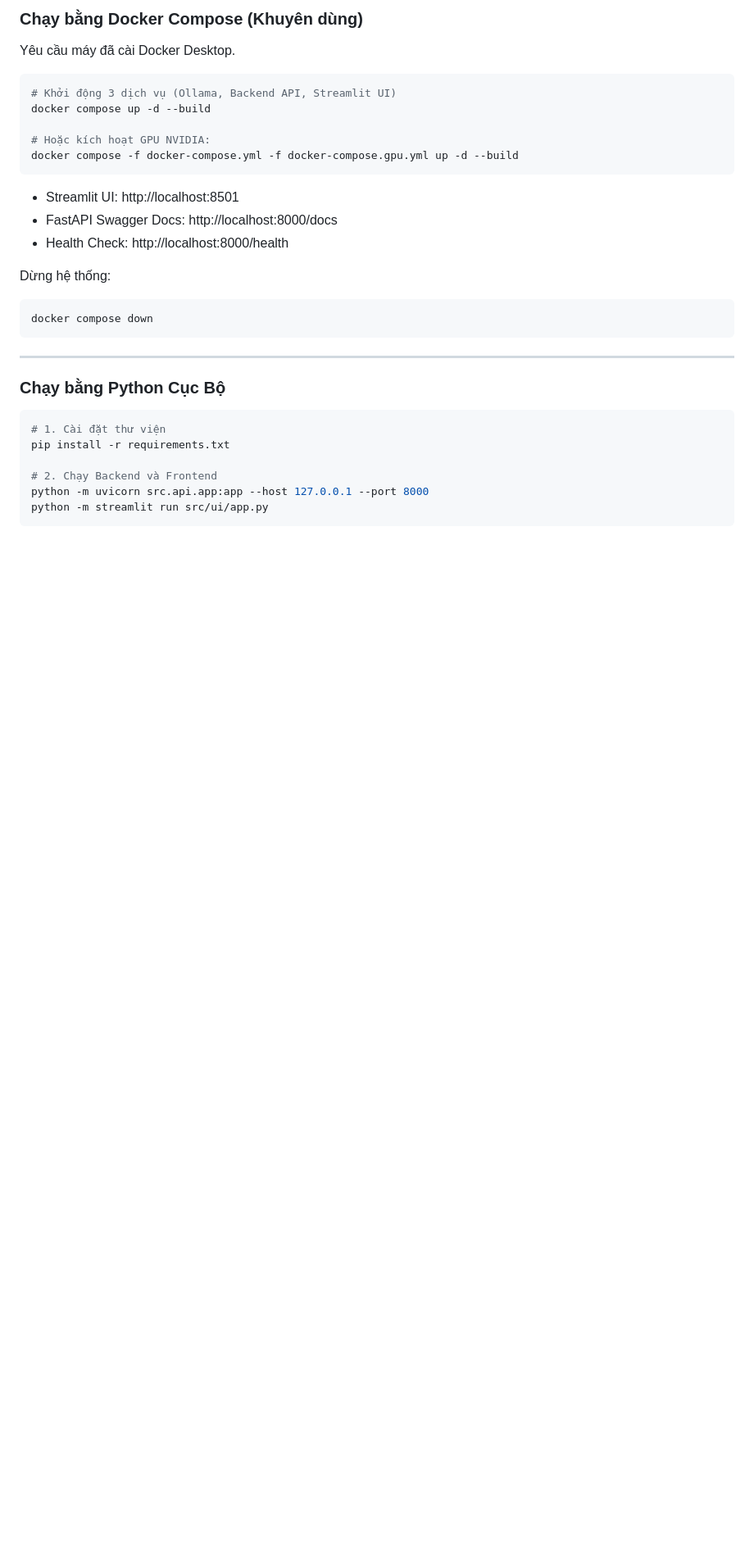
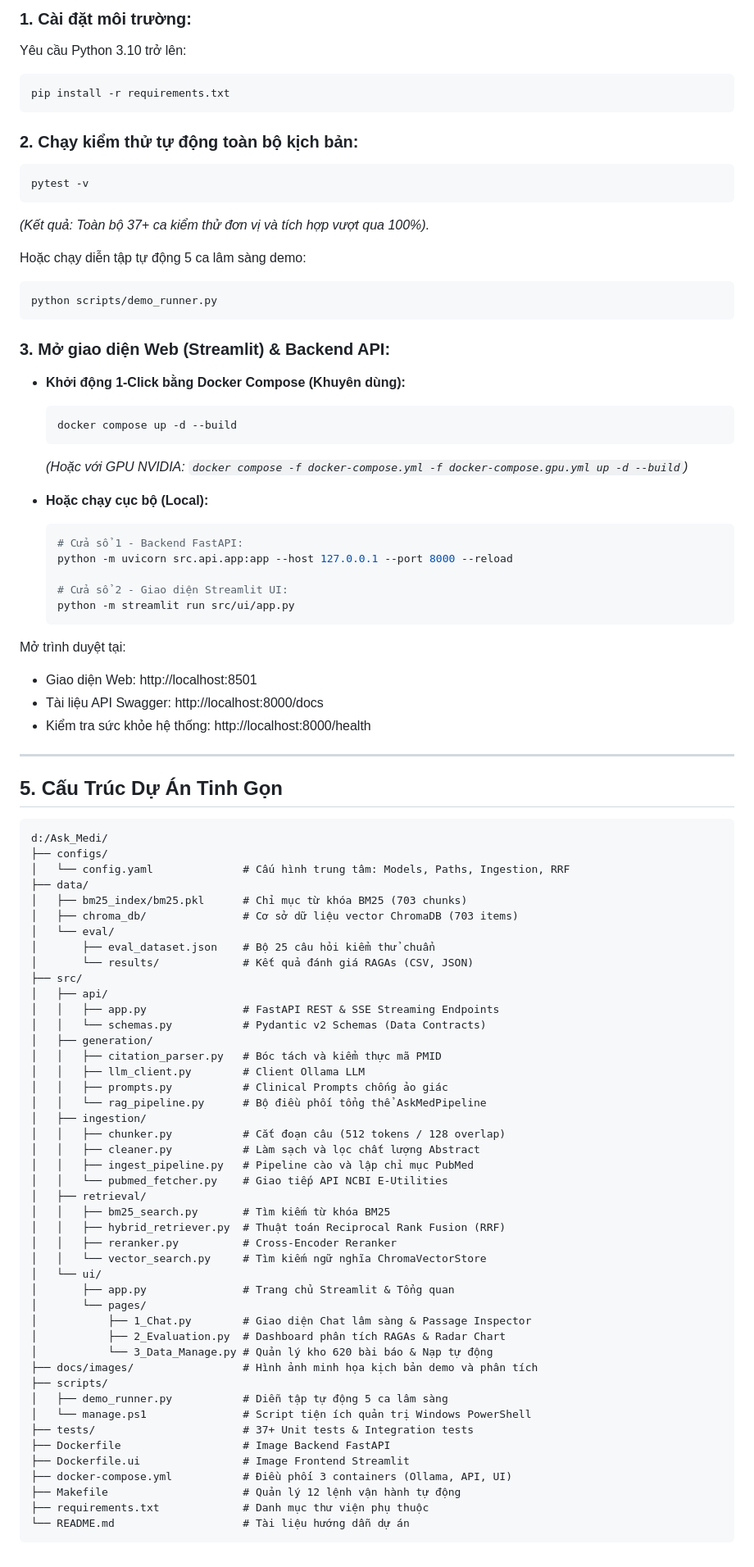
Before and after one commit to huynhhoangtuvan11092006/AskMed, a Markdown page: README.md, the part around one of its changes. Shown at 82% size. Rendered like a GitHub page; blank space fills up the shorter version.

Commit message:
docs: restructure README to match sample 5-part format with clean diagrams, figures and no disclaimer

````diff
--- a/README.md
+++ b/README.md
@@ -83,34 +99,90 @@ Kết quả kiểm thử trên 25 câu hỏi chuẩn ([data/eval/results/benchma
 
-### Chạy bằng Docker Compose (Khuyên dùng)
-
-Yêu cầu máy đã cài Docker Desktop.
-
+### 1. Cài đặt môi trường:
+Yêu cầu Python 3.10 trở lên:
 ```bash
-# Khởi động 3 dịch vụ (Ollama, Backend API, Streamlit UI)
-docker compose up -d --build
-
-# Hoặc kích hoạt GPU NVIDIA:
-docker compose -f docker-compose.yml -f docker-compose.gpu.yml up -d --build
+pip install -r requirements.txt
 ```
 
-* Streamlit UI: http://localhost:8501
-* FastAPI Swagger Docs: http://localhost:8000/docs
-* Health Check: http://localhost:8000/health
+### 2. Chạy kiểm thử tự động toàn bộ kịch bản:
+```bash
+pytest -v
+```
+*(Kết quả: Toàn bộ 37+ ca kiểm thử đơn vị và tích hợp vượt qua 100%).*
 
-Dừng hệ thống:
+Hoặc chạy diễn tập tự động 5 ca lâm sàng demo:
 ```bash
-docker compose down
+python scripts/demo_runner.py
 ```
+
+### 3. Mở giao diện Web (Streamlit) & Backend API:
+* **Khởi động 1-Click bằng Docker Compose (Khuyên dùng):**
+  ```bash
+  docker compose up -d --build
+  ```
+  *(Hoặc với GPU NVIDIA: `docker compose -f docker-compose.yml -f docker-compose.gpu.yml up -d --build`)*
+
+* **Hoặc chạy cục bộ (Local):**
+  ```bash
+  # Cửa sổ 1 - Backend FastAPI:
+  python -m uvicorn src.api.app:app --host 127.0.0.1 --port 8000 --reload
+
+  # Cửa sổ 2 - Giao diện Streamlit UI:
+  python -m streamlit run src/ui/app.py
+  ```
+
+Mở trình duyệt tại:
+* Giao diện Web: http://localhost:8501
+* Tài liệu API Swagger: http://localhost:8000/docs
+* Kiểm tra sức khỏe hệ thống: http://localhost:8000/health
 
 ---
 
-### Chạy bằng Python Cục Bộ
+## 5. Cấu Trúc Dự Án Tinh Gọn
 
-```bash
-# 1. Cài đặt thư viện
-pip install -r requirements.txt
-
-# 2. Chạy Backend và Frontend
-python -m uvicorn src.api.app:app --host 127.0.0.1 --port 8000
-python -m streamlit run src/ui/app.py
+```plaintext
+d:/Ask_Medi/
+├── configs/
+│   └── config.yaml              # Cấu hình trung tâm: Models, Paths, Ingestion, RRF
+├── data/
+│   ├── bm25_index/bm25.pkl      # Chỉ mục từ khóa BM25 (703 chunks)
+│   ├── chroma_db/               # Cơ sở dữ liệu vector ChromaDB (703 items)
+│   └── eval/
+│       ├── eval_dataset.json    # Bộ 25 câu hỏi kiểm thử chuẩn
+│       └── results/             # Kết quả đánh giá RAGAs (CSV, JSON)
+├── src/
+│   ├── api/
+│   │   ├── app.py               # FastAPI REST & SSE Streaming Endpoints
+│   │   └── schemas.py           # Pydantic v2 Schemas (Data Contracts)
+│   ├── generation/
+│   │   ├── citation_parser.py   # Bóc tách và kiểm thực mã PMID
+│   │   ├── llm_client.py        # Client Ollama LLM
+│   │   ├── prompts.py           # Clinical Prompts chống ảo giác
+│   │   └── rag_pipeline.py      # Bộ điều phối tổng thể AskMedPipeline
+│   ├── ingestion/
+│   │   ├── chunker.py           # Cắt đoạn câu (512 tokens / 128 overlap)
+│   │   ├── cleaner.py           # Làm sạch và lọc chất lượng Abstract
+│   │   ├── ingest_pipeline.py   # Pipeline cào và lập chỉ mục PubMed
+│   │   └── pubmed_fetcher.py    # Giao tiếp API NCBI E-Utilities
+│   ├── retrieval/
+│   │   ├── bm25_search.py       # Tìm kiếm từ khóa BM25
+│   │   ├── hybrid_retriever.py  # Thuật toán Reciprocal Rank Fusion (RRF)
+│   │   ├── reranker.py          # Cross-Encoder Reranker
+│   │   └── vector_search.py     # Tìm kiếm ngữ nghĩa ChromaVectorStore
+│   └── ui/
+│       ├── app.py               # Trang chủ Streamlit & Tổng quan
+│       └── pages/
+│           ├── 1_Chat.py        # Giao diện Chat lâm sàng & Passage Inspector
+│           ├── 2_Evaluation.py  # Dashboard phân tích RAGAs & Radar Chart
+│           └── 3_Data_Manage.py # Quản lý kho 620 bài báo & Nạp tự động
+├── docs/images/                 # Hình ảnh minh họa kịch bản demo và phân tích
+├── scripts/
+│   ├── demo_runner.py           # Diễn tập tự động 5 ca lâm sàng
+│   └── manage.ps1               # Script tiện ích quản trị Windows PowerShell
+├── tests/                       # 37+ Unit tests & Integration tests
+├── Dockerfile                   # Image Backend FastAPI
+├── Dockerfile.ui                # Image Frontend Streamlit
+├── docker-compose.yml           # Điều phối 3 containers (Ollama, API, UI)
+├── Makefile                     # Quản lý 12 lệnh vận hành tự động
+├── requirements.txt             # Danh mục thư viện phụ thuộc
+└── README.md                    # Tài liệu hướng dẫn dự án
 ```
````
Also changed, not shown: other parts of README.md (+75 -59 lines), docs/images/fig1_analytics_dashboard.png (added), docs/images/fig2_clinical_cases.png (added).
